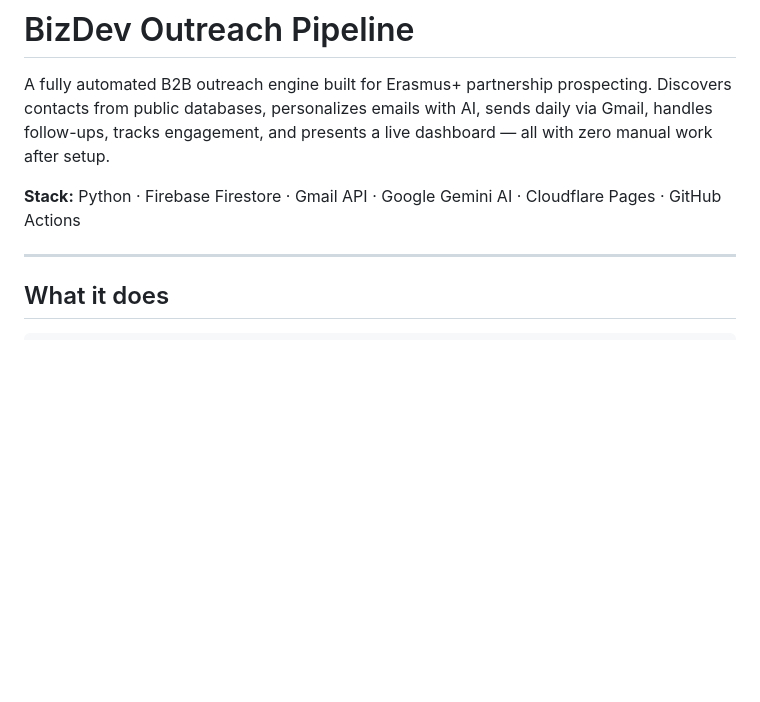
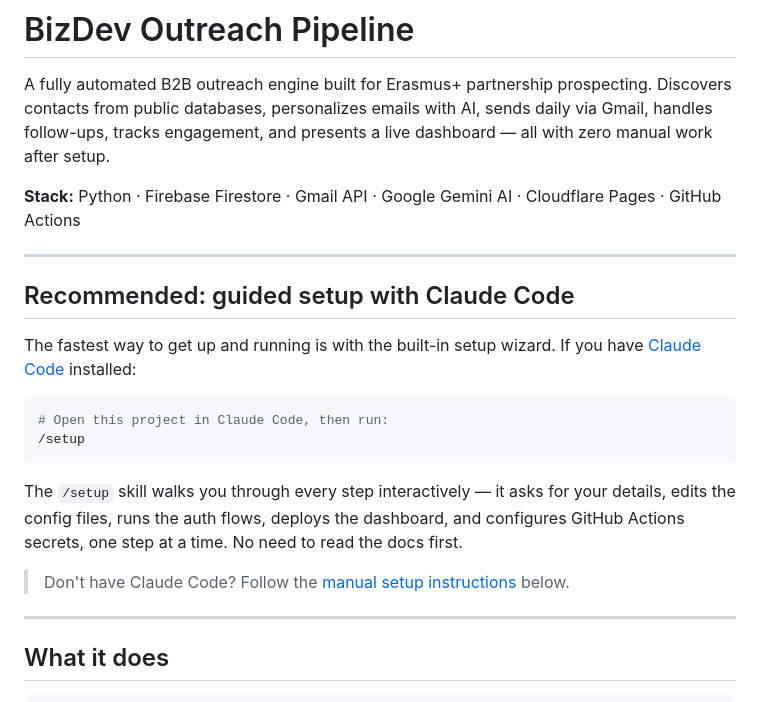
Before and after one commit to TovTechOrg/outreach-pipeline, a Markdown page: README.md, the part around the change. Drawn GitHub-style; blank space fills up the shorter version.

````diff
--- a/README.md
+++ b/README.md
@@ -3,6 +3,21 @@
 A fully automated B2B outreach engine built for Erasmus+ partnership prospecting. Discovers contacts from public databases, personalizes emails with AI, sends daily via Gmail, handles follow-ups, tracks engagement, and presents a live dashboard — all with zero manual work after setup.
 
 **Stack:** Python · Firebase Firestore · Gmail API · Google Gemini AI · Cloudflare Pages · GitHub Actions
+
+---
+
+## Recommended: guided setup with Claude Code
+
+The fastest way to get up and running is with the built-in setup wizard. If you have [Claude Code](https://claude.ai/code) installed:
+
+```bash
+# Open this project in Claude Code, then run:
+/setup
+```
+
+The `/setup` skill walks you through every step interactively — it asks for your details, edits the config files, runs the auth flows, deploys the dashboard, and configures GitHub Actions secrets, one step at a time. No need to read the docs first.
+
+> Don't have Claude Code? Follow the [manual setup instructions](#quick-start) below.
 
 ---
 
````
Also changed, not shown: .claude/commands/setup.md (added, +324 -0 lines).
